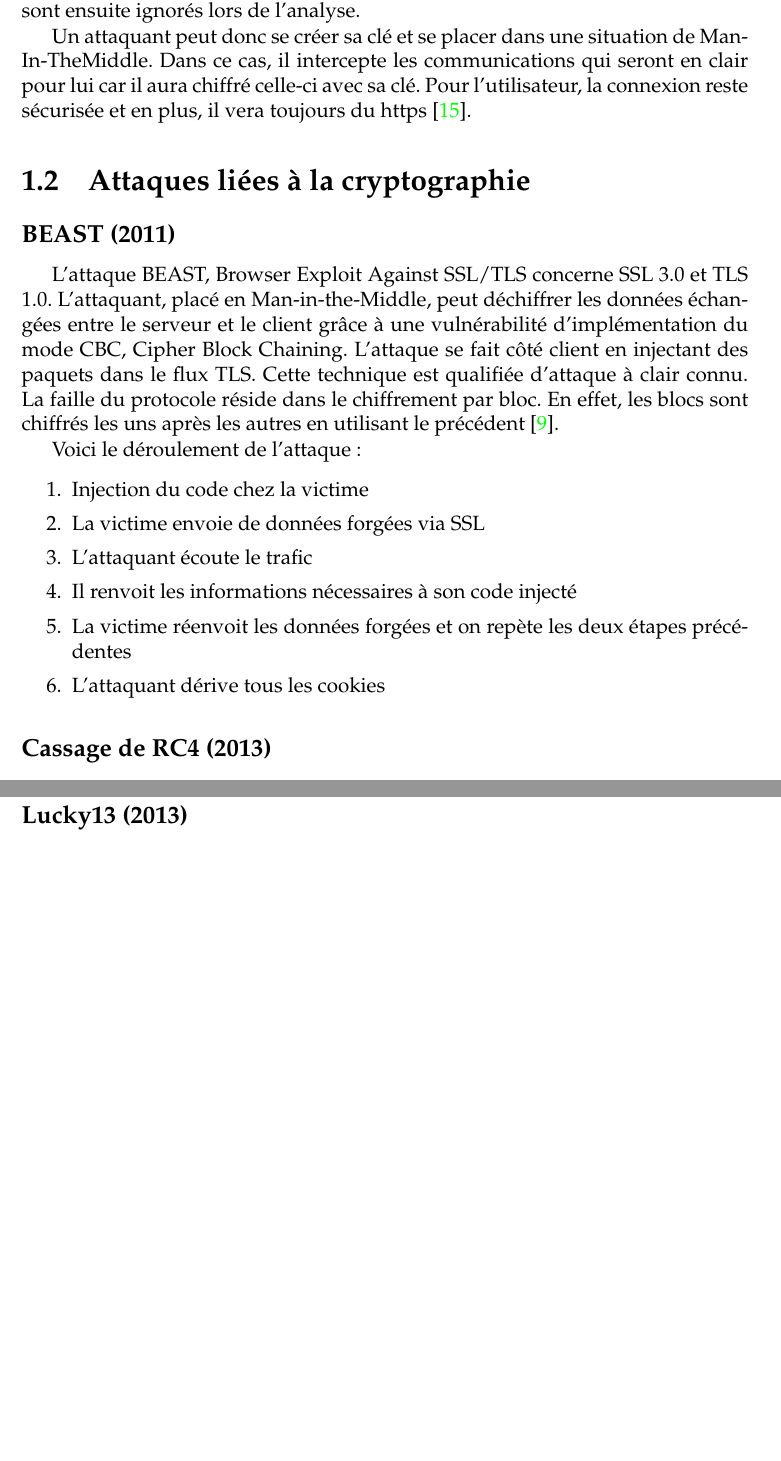
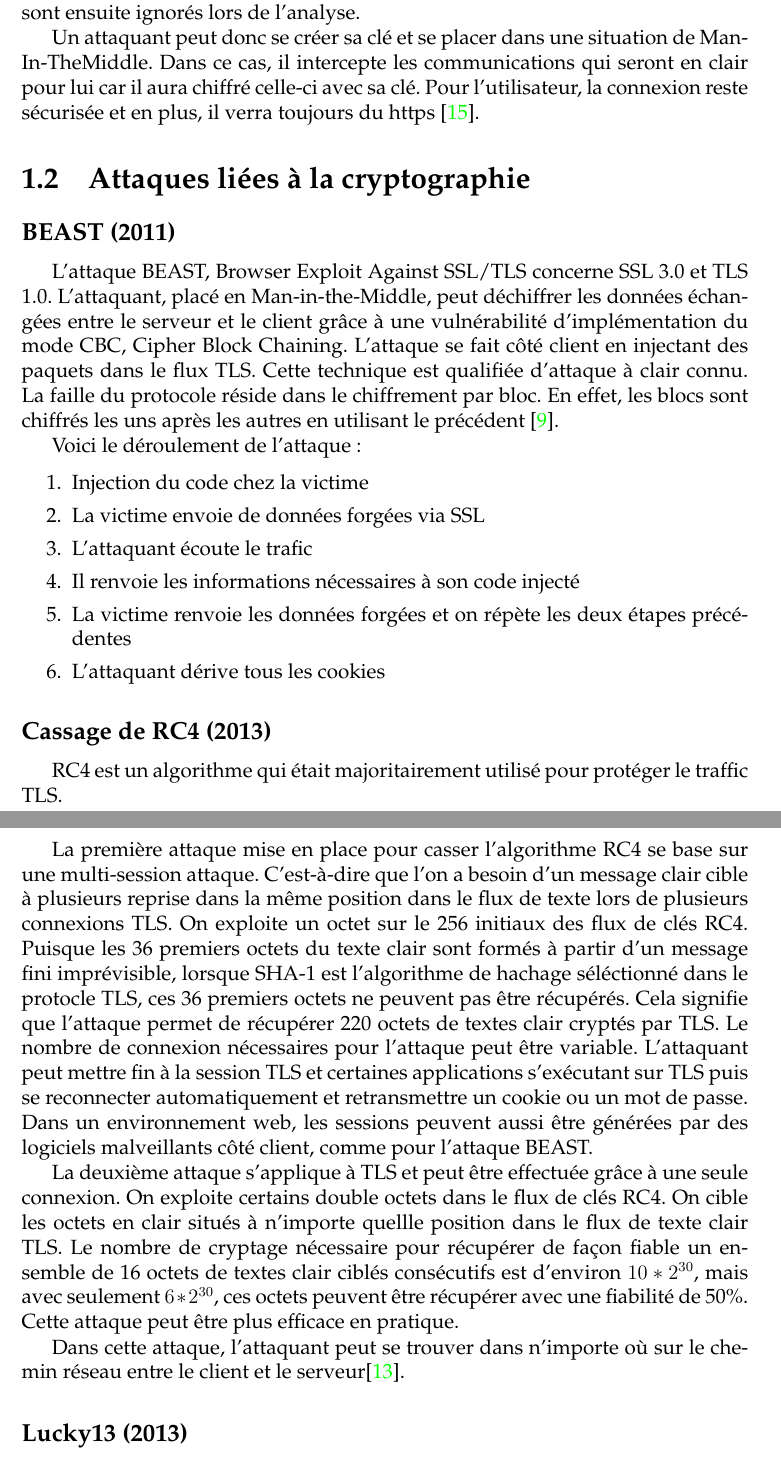
Before and after one commit to t00sh/mastercsi-ter, a LaTeX thesis (report/report.tex, which reads report/chapter-state-of-the-art.tex): two parts of pages 4 and 5 of 11, joined at a grey line, cut so that both start at the same text, the shorter picture padded with empty space. Compiled offline with pdfLaTeX.

Commit message:
RC4 done

```diff
--- a/report/chapter-state-of-the-art.tex
+++ b/report/chapter-state-of-the-art.tex
@@ -15,9 +15,9 @@ En effet, l'attaquant peut mentir sur le poids de la requête qu'il envoit et ob
 \subsection{BERserk (2014)}
 Cette faille concerne la bibliothèque Network Security Services présente dans certains navigateurs. L'attaque repose sur la falsification de signature numérique. La faille est présente à cause de l'analyse incorrecte de messages codés en ASN.1 lors de la vérification de signatures RSA.
 
-Les messages ASN.1 sont constitués de diverses parties codées à l'aide de BER (Basic Encoding Rule) et DER (Distinguished Encoding Rules). C'est une variation de la faille Bleichenbacher PKCS#1. Cette attaque exploite le fait que la longueur d'un champ dans le codage BER peut être utilisée pour utiliser de nombreux octets de données. Dans les implémentations vulnérables, ces octets sont ensuite ignorés lors de l'analyse.
+Les messages ASN.1 sont constitués de diverses parties codées à l'aide de BER (Basic Encoding Rule) et DER (Distinguished Encoding Rules). C'est une variation de la faille Bleichenbacher PKCS\#1. Cette attaque exploite le fait que la longueur d'un champ dans le codage BER peut être utilisée pour utiliser de nombreux octets de données. Dans les implémentations vulnérables, ces octets sont ensuite ignorés lors de l'analyse.
 
-Un attaquant peut donc se créer sa clé et se placer dans une situation de Man-In-TheMiddle. Dans ce cas, il intercepte les communications qui seront en clair pour lui car il aura chiffré celle-ci avec sa clé. Pour l'utilisateur, la connexion reste sécurisée et en plus, il vera toujours du https \cite{berserk}.
+Un attaquant peut donc se créer sa clé et se placer dans une situation de Man-In-TheMiddle. Dans ce cas, il intercepte les communications qui seront en clair pour lui car il aura chiffré celle-ci avec sa clé. Pour l'utilisateur, la connexion reste sécurisée et en plus, il verra toujours du https \cite{berserk}.
 
 \section{Attaques liées à la cryptographie}
 
@@ -30,14 +30,19 @@ Voici le déroulement de l'attaque :
 \item Injection du code chez la victime
 \item La victime envoie de données forgées via SSL
 \item L'attaquant écoute le trafic
-\item Il renvoit les informations nécessaires à son code injecté
-\item La victime réenvoit les données forgées et on repète les deux étapes précédentes
+\item Il renvoie les informations nécessaires à son code injecté
+\item La victime renvoie les données forgées et on répète les deux étapes précédentes
   \item L'attaquant dérive tous les cookies
 \end{enumerate}
 
 \subsection{Cassage de RC4 (2013)}
+RC4 est un algorithme qui était majoritairement utilisé pour protéger le traffic TLS.
 
-Blablabla \cite{rc4}
+La première attaque mise en place pour casser l'algorithme RC4 se base sur une multi-session attaque. C'est-à-dire que l'on a besoin d'un message clair cible à plusieurs reprise dans la même position dans le flux de texte lors de plusieurs connexions TLS. On exploite un octet sur le 256 initiaux des flux de clés RC4. Puisque les 36 premiers octets du texte clair sont formés à partir d'un message fini imprévisible, lorsque SHA-1 est l'algorithme de hachage séléctionné dans le protocle TLS, ces 36 premiers octets ne peuvent pas être récupérés. Cela signifie que l'attaque permet de récupérer 220 octets de textes clair cryptés par TLS. Le nombre de connexion nécessaires pour l'attaque peut être variable. L'attaquant peut mettre fin à la session TLS et certaines applications s'exécutant sur TLS puis se reconnecter automatiquement et retransmettre un cookie ou un mot de passe. Dans un environnement web, les sessions peuvent aussi être générées par des logiciels malveillants côté client, comme pour l'attaque BEAST.
+
+La deuxième attaque s'applique à TLS et peut être effectuée grâce à une seule connexion. On exploite certains double octets dans le flux de clés RC4. On cible les octets en clair situés à n'importe quellle position dans le flux de texte clair TLS. Le nombre de cryptage nécessaire pour récupérer de façon fiable un ensemble de 16 octets de textes clair ciblés consécutifs est d'environ $10*2^{30}$, mais avec seulement $6*2^{30}$, ces octets peuvent être récupérer avec une fiabilité de 50\%. Cette attaque peut être plus efficace en pratique.
+
+Dans cette attaque, l'attaquant peut se trouver dans n'importe où sur le chemin réseau entre le client et le serveur\cite{rc4}.
 
 \subsection{Lucky13 (2013)}
 
```
Also changed, not shown: report/chapter-state-of-the-art.tex (8 more changed lines).
